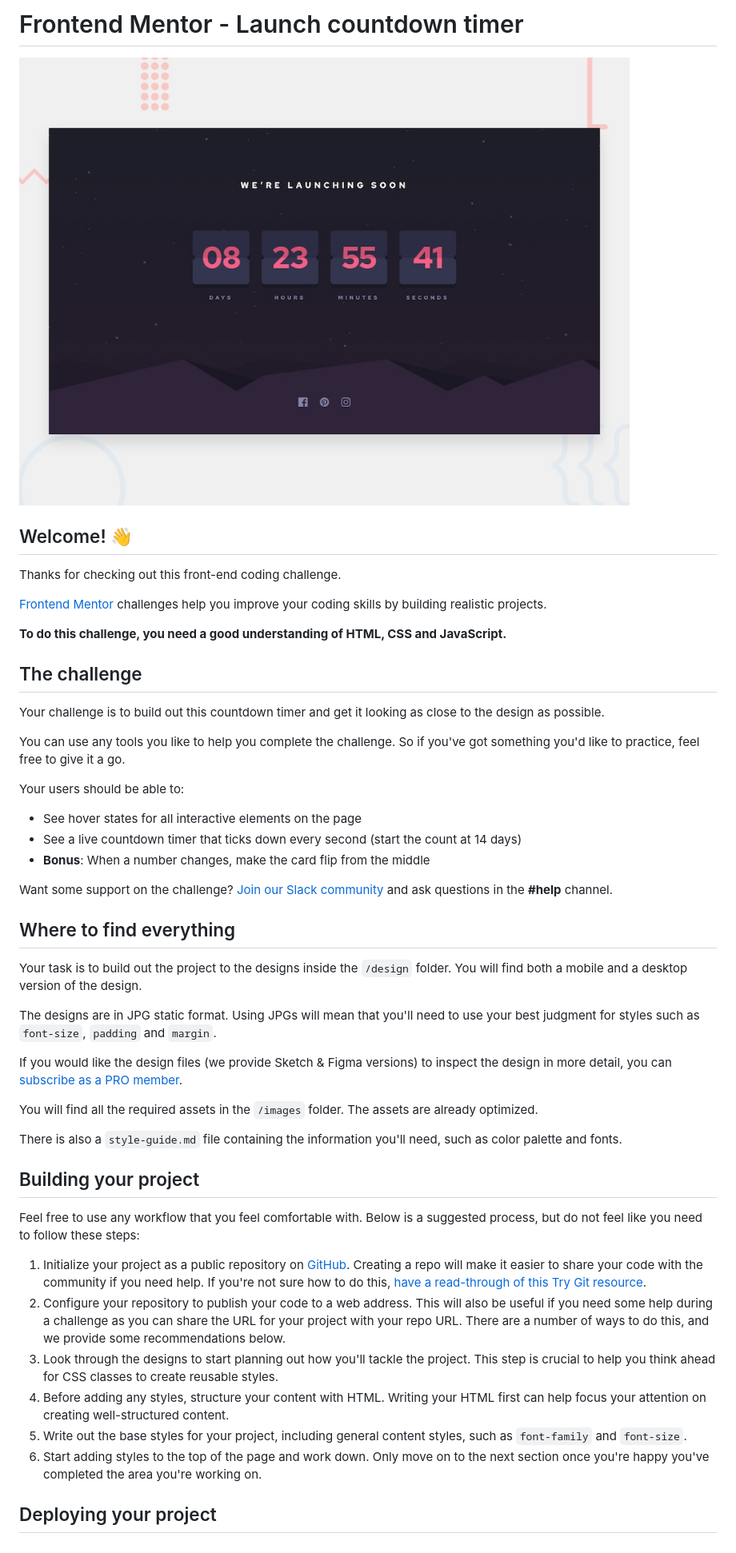
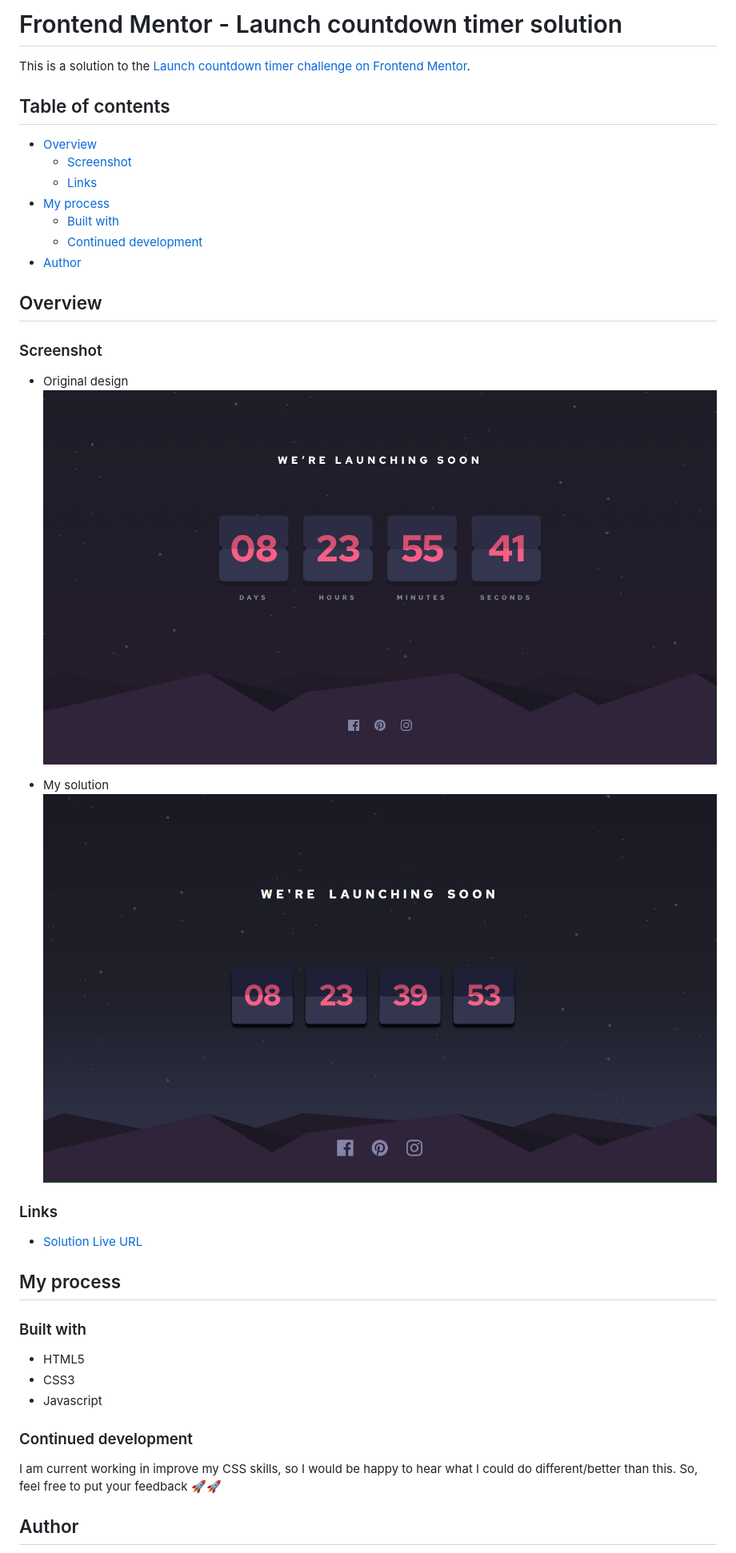
Before and after one commit to inanbruneli/launch-countdown-timer-main, a Markdown page: README.md, the part around the change printed below. Shown: that part at 80% size. GitHub-like rendering; pictures changed too: design/my-design.jpg (added).

Commit message:
main

```diff
--- a/README.md
+++ b/README.md
@@ -1,51 +1,44 @@
-# Frontend Mentor - Launch countdown timer
+# Frontend Mentor - Launch countdown timer solution
 
-![Design preview for the Launch countdown timer coding challenge](./design/desktop-preview.jpg)
+This is a solution to the [Launch countdown timer challenge on Frontend Mentor](https://www.frontendmentor.io/challenges/launch-countdown-timer-N0XkGfyz-).
 
-## Welcome! 👋
+## Table of contents
 
-Thanks for checking out this front-end coding challenge.
+- [Overview](#overview)
+  - [Screenshot](#screenshot)
+  - [Links](#links)
+- [My process](#my-process)
+  - [Built with](#built-with)
+  - [Continued development](#continued-development)
+- [Author](#author)
 
-[Frontend Mentor](https://www.frontendmentor.io) challenges help you improve your coding skills by building realistic projects.
 
-**To do this challenge, you need a good understanding of HTML, CSS and JavaScript.**
+## Overview
 
-## The challenge
+### Screenshot
 
-Your challenge is to build out this countdown timer and get it looking as close to the design as possible.
+- Original design
+![](design/desktop-design.jpg)
 
-You can use any tools you like to help you complete the challenge. So if you've got something you'd like to practice, feel free to give it a go.
+- My solution
+![](design/my-design.jpg)
 
-Your users should be able to:
+### Links
 
-- See hover states for all interactive elements on the page
-- See a live countdown timer that ticks down every second (start the count at 14 days)
-- **Bonus**: When a number changes, make the card flip from the middle
+- [Solution Live URL](https://inanbruneli.github.io/launch-countdown-timer-main/)
 
-Want some support on the challenge? [Join our Slack community](https://www.frontendmentor.io/slack) and ask questions in the **#help** channel.
+## My process
 
-## Where to find everything
+### Built with
 
-Your task is to build out the project to the designs inside the `/design` folder. You will find both a mobile and a desktop version of the design.
+- HTML5
+- CSS3
+- Javascript
 
-The designs are in JPG static format. Using JPGs will mean that you'll need to use your best judgment for styles such as `font-size`, `padding` and `margin`.
+### Continued development
 
-If you would like the design files (we provide Sketch & Figma versions) to inspect the design in more detail, you can [subscribe as a PRO member](https://www.frontendmentor.io/pro).
+I am current working in improve my CSS skills, so I would be happy to hear what I could do different/better than this.
+So, feel free to put your feedback 🚀🚀
 
-You will find all the required assets in the `/images` folder. The assets are already optimized.
+## Author
 
-There is also a `style-guide.md` file containing the information you'll need, such as color palette and fonts.
-
-## Building your project
-
-Feel free to use any workflow that you feel comfortable with. Below is a suggested process, but do not feel like you need to follow these steps:
-
-1. Initialize your project as a public repository on [GitHub](https://github.com/). Creating a repo will make it easier to share your code with the community if you need help. If you're not sure how to do this, [have a read-through of this Try Git resource](https://try.github.io/).
-2. Configure your repository to publish your code to a web address. This will also be useful if you need some help during a challenge as you can share the URL for your project with your repo URL. There are a number of ways to do this, and we provide some recommendations below.
-3. Look through the designs to start planning out how you'll tackle the project. This step is crucial to help you think ahead for CSS classes to create reusable styles.
-4. Before adding any styles, structure your content with HTML. Writing your HTML first can help focus your attention on creating well-structured content.
-5. Write out the base styles for your project, including general content styles, such as `font-family` and `font-size`.
-6. Start adding styles to the top of the page and work down. Only move on to the next section once you're happy you've completed the area you're working on.
-
-## Deploying your project
-
```
Also changed, not shown: other parts of README.md (+4 -42 lines), README-template.md (deleted, +0 -112 lines), style-guide.md (deleted, +0 -41 lines), 1 other file.
